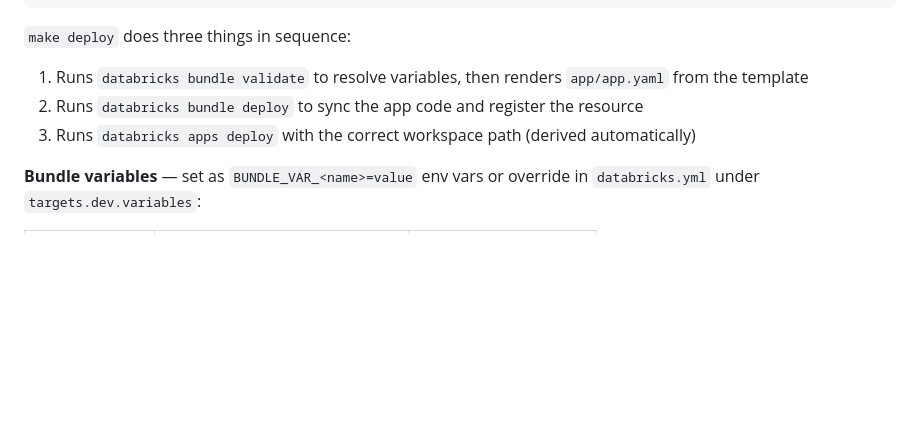
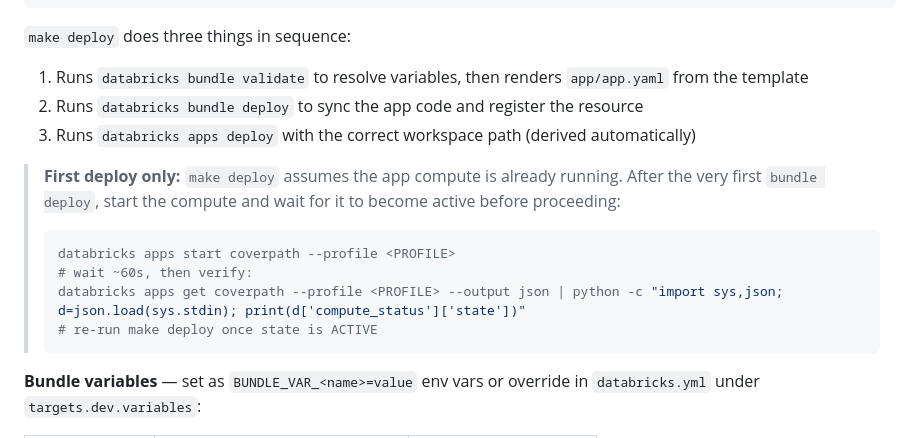
Before and after one commit to nicholas-siebenlist-databricks/Climb_CoverPath_public, a Markdown page: README.md, the part around the change. Drawn GitHub-style; blank space fills up the shorter version.

Commit message:
docs: document first-deploy compute start step in README

````diff
--- a/README.md
+++ b/README.md
@@ -105,6 +105,14 @@ make deploy
 2. Runs `databricks bundle deploy` to sync the app code and register the resource
 3. Runs `databricks apps deploy` with the correct workspace path (derived automatically)
 
+> **First deploy only:** `make deploy` assumes the app compute is already running. After the very first `bundle deploy`, start the compute and wait for it to become active before proceeding:
+> ```bash
+> databricks apps start coverpath --profile <PROFILE>
+> # wait ~60s, then verify:
+> databricks apps get coverpath --profile <PROFILE> --output json | python -c "import sys,json; d=json.load(sys.stdin); print(d['compute_status']['state'])"
+> # re-run make deploy once state is ACTIVE
+> ```
+
 **Bundle variables** — set as `BUNDLE_VAR_<name>=value` env vars or override in `databricks.yml` under `targets.dev.variables`:
 
 | Variable | Default | Description |
````
